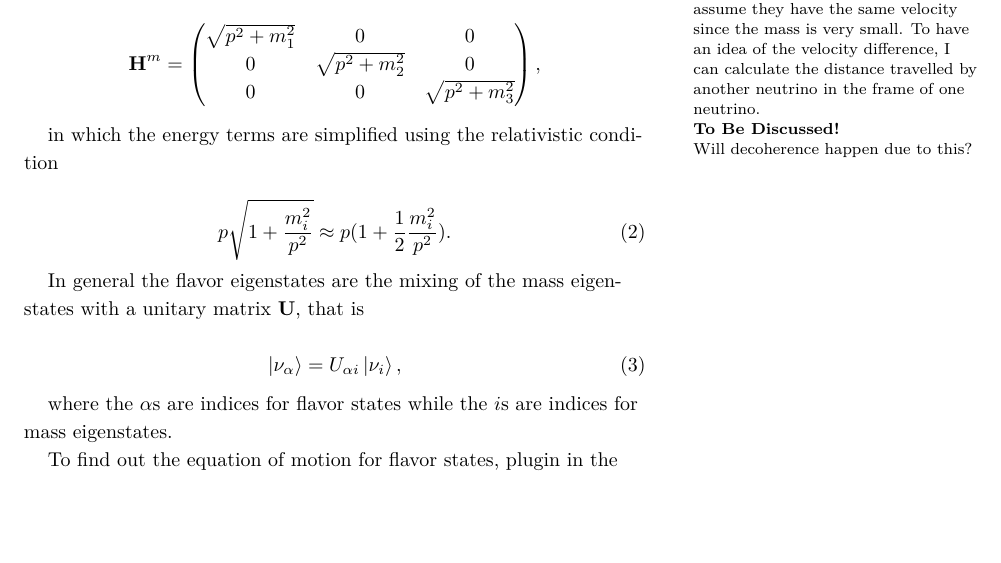
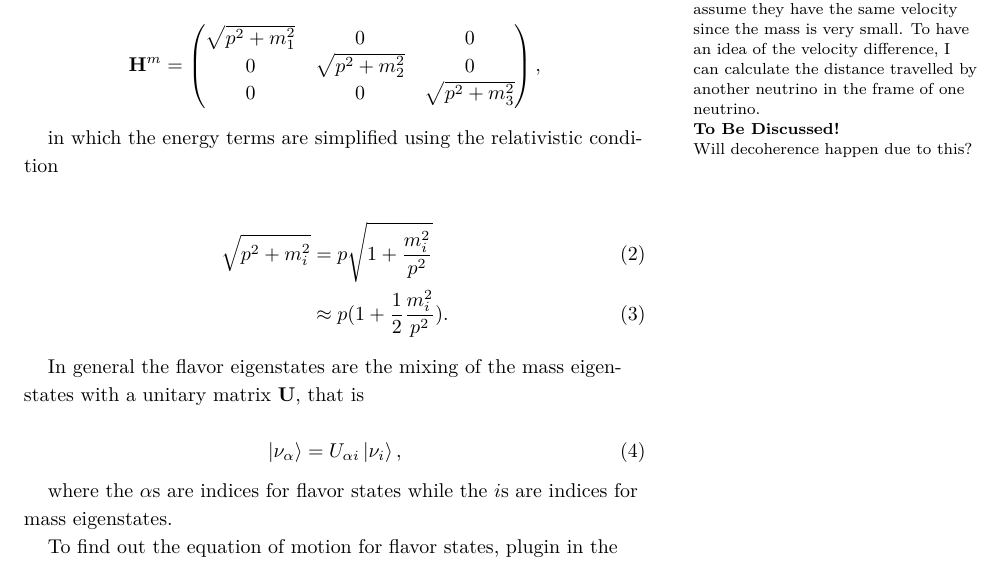
Before and after one commit to NeuPhysics/oscillations, a LaTeX document (2015Summer.tex): part of page 1 of 3, cut so that both start at the same text, the shorter picture padded with empty space. Compiled offline with XeLaTeX; a LaTeX package or settings file that is missing is left out.

```diff
--- a/2015Summer.tex
+++ b/2015Summer.tex
@@ -80,10 +80,10 @@
 
 in which the energy terms are simplified using the relativistic condition
 
-\begin{equation}
-&p\sqrt{1 + \frac{m_i^2}{p^2}} \\
-\approx & p(1 + \frac{1}{2} \frac{m_i^2}{p^2}).
-\end{equation}
+\begin{align}
+\sqrt{p^2+m_i^2} & = p\sqrt{1 + \frac{m_i^2}{p^2}} \\
+&\approx  p(1 + \frac{1}{2} \frac{m_i^2}{p^2}).
+\end{align}
 
 
 In general the flavor eigenstates are the mixing of the mass eigenstates with a unitary matrix $\mathbf U$, that is
```
Also changed, not shown: 2015Summer.pdf.
